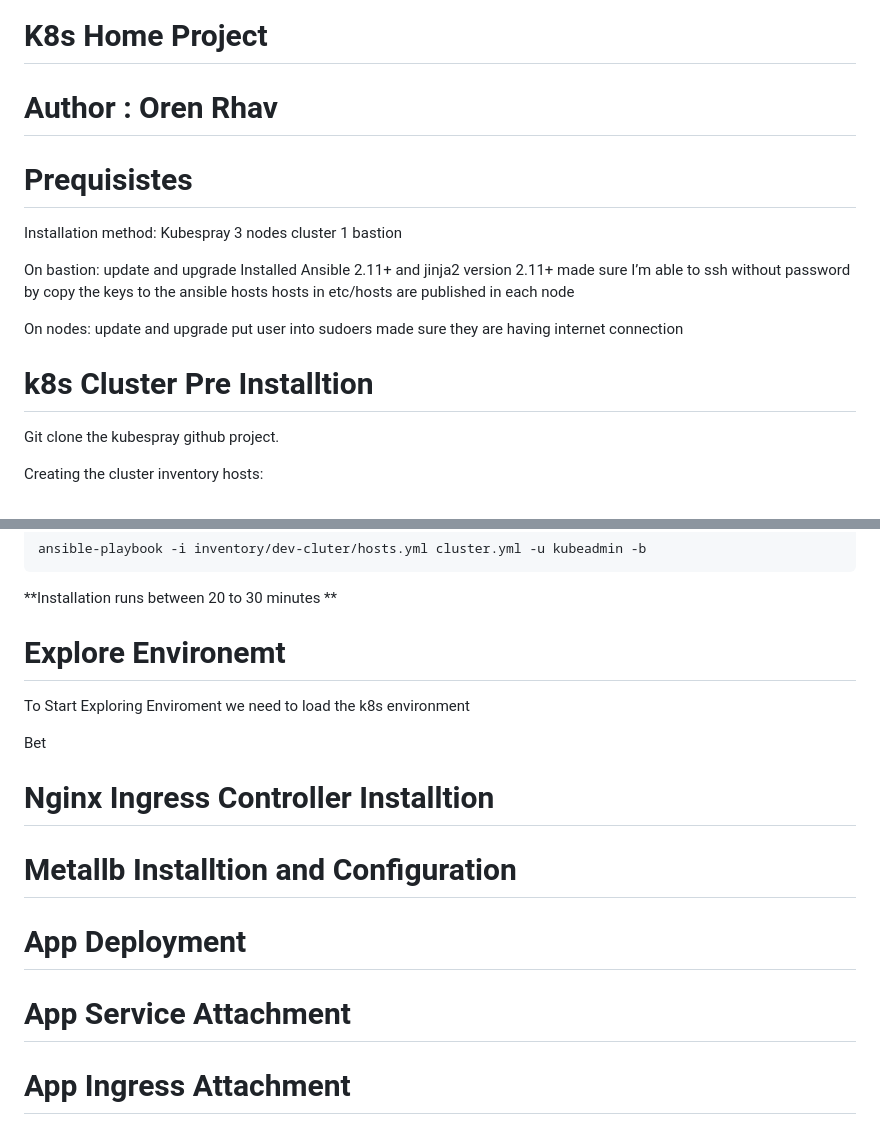
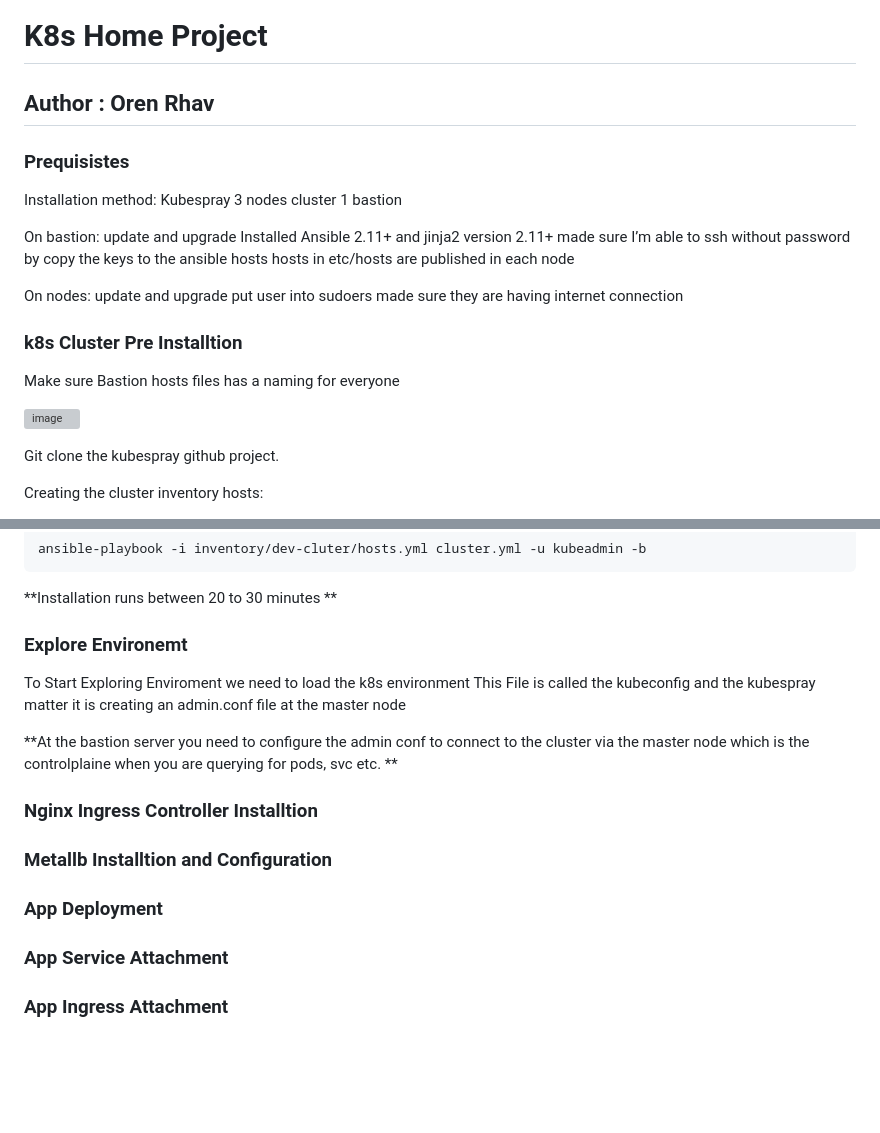
Before and after one commit to orenr2301/k8s-project, a Markdown page: README.md, 2 parts joined by grey strips. Rendered like a GitHub page; blank space fills up the shorter version; grey boxes are pictures that could not be loaded.

```diff
--- a/README.md
+++ b/README.md
@@ -1,8 +1,8 @@
 # K8s Home Project
 
-# Author : Oren Rhav
+## Author : Oren Rhav
 
-# Prequisistes
+### Prequisistes
 
 Installation method: Kubespray
 3 nodes cluster
@@ -19,7 +19,12 @@ update and upgrade
 put user into sudoers
 made sure they are having internet connection
 
-# k8s Cluster Pre Installtion
+### k8s Cluster Pre Installtion
+
+Make sure Bastion hosts files has a naming for everyone
+
+![image](https://user-images.githubusercontent.com/117763723/221857982-a233f129-bde4-4363-8ba7-97bba4e8edf4.png)
+
 
 Git clone the kubespray github project.
 
@@ -137,18 +142,22 @@ ansible-playbook -i inventory/dev-cluter/hosts.yml cluster.yml -u kubeadmin -b
 **Installation runs between 20 to 30 minutes **
 
 
-# Explore Environemt
+### Explore Environemt
 
 To Start Exploring Enviroment we need to load the k8s environment
+This File is called the kubeconfig
+and the kubespray matter it is creating an admin.conf file at the master node
 
-Bet
+**At the bastion server you need to configure the admin conf to connect to the cluster via the master node which is the controlplaine when you are querying for pods, svc etc.
+**
 
-# Nginx Ingress Controller Installtion
 
-# Metallb Installtion and Configuration
+### Nginx Ingress Controller Installtion
 
-# App Deployment
+### Metallb Installtion and Configuration
 
-# App Service Attachment
+### App Deployment
 
-# App Ingress Attachment
+### App Service Attachment
+
+### App Ingress Attachment
```
Also changed, not shown: other parts of README.md (+1 -1 lines).
